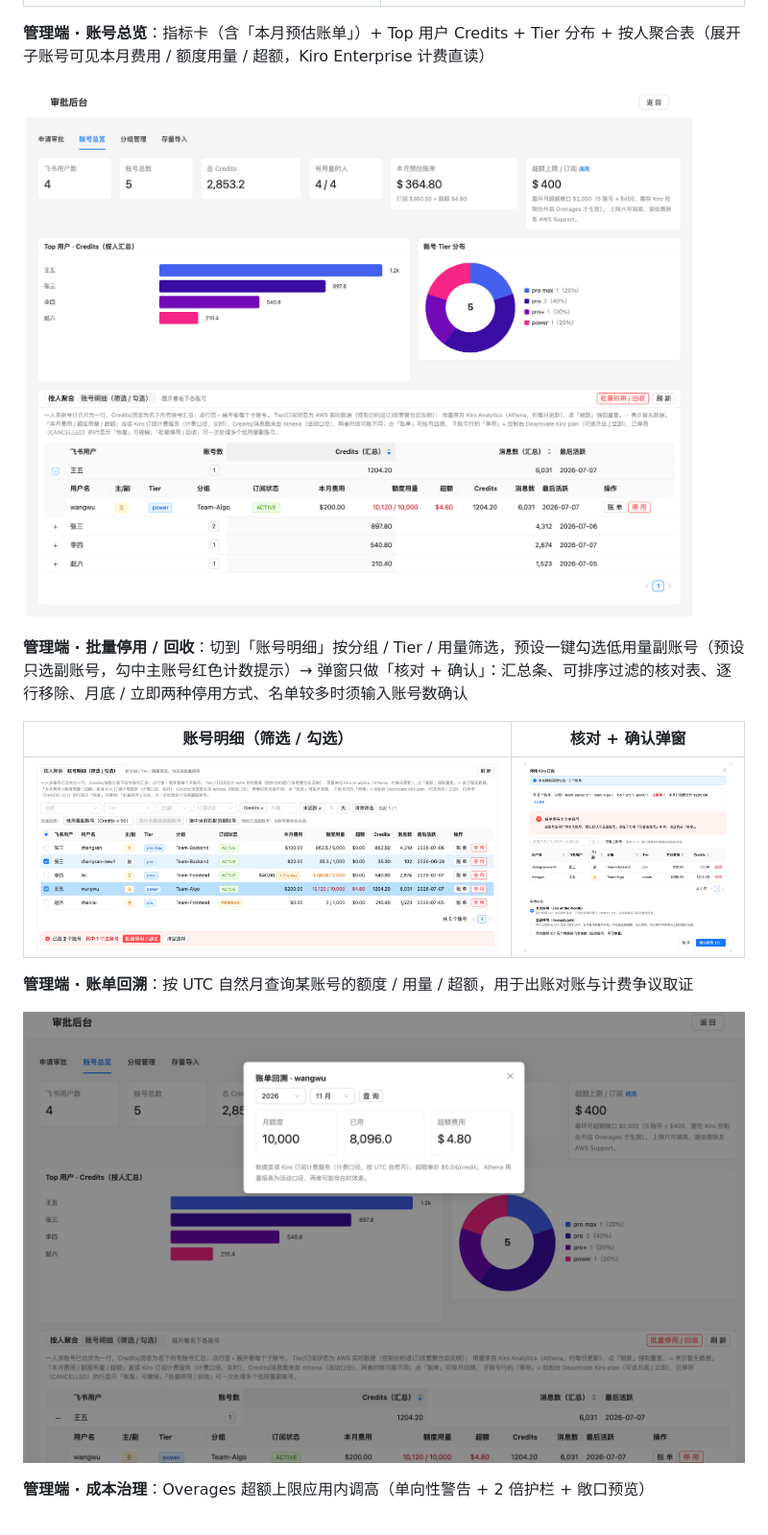
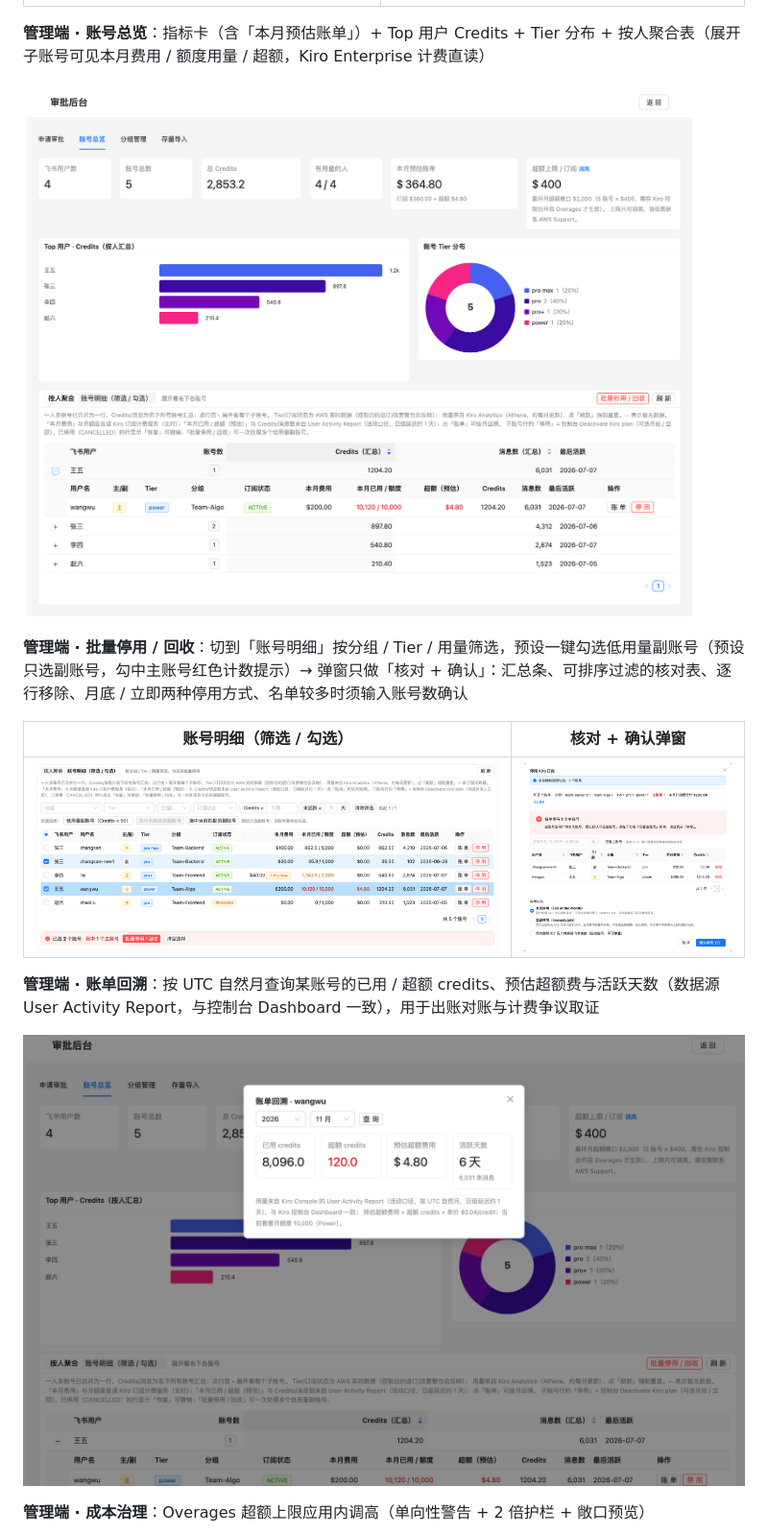
Before and after one commit to Sm1-z/kiro-feishu-account-bot, a Markdown page: README.md, the part around the change. Shown at 96% size. GitHub-like rendering; pictures changed too: docs/screenshots/05-admin-accounts.png, docs/screenshots/11-admin-flat-selection.png, docs/screenshots/13-billing-history-modal.png.

```diff
--- a/README.md
+++ b/README.md
@@ -40,7 +40,7 @@
 |---|---|
 | ![账号明细](docs/screenshots/11-admin-flat-selection.png) | ![停用核对弹窗](docs/screenshots/12-deactivate-review-modal.png) |
 
-**管理端 · 账单回溯**：按 UTC 自然月查询某账号的额度 / 用量 / 超额，用于出账对账与计费争议取证
+**管理端 · 账单回溯**：按 UTC 自然月查询某账号的已用 / 超额 credits、预估超额费与活跃天数（数据源 User Activity Report，与控制台 Dashboard 一致），用于出账对账与计费争议取证
 
 ![账单回溯](docs/screenshots/13-billing-history-modal.png)
 
```
Also changed, not shown: docs/PRODUCT.md (+6 -5 lines), 8 other files.
